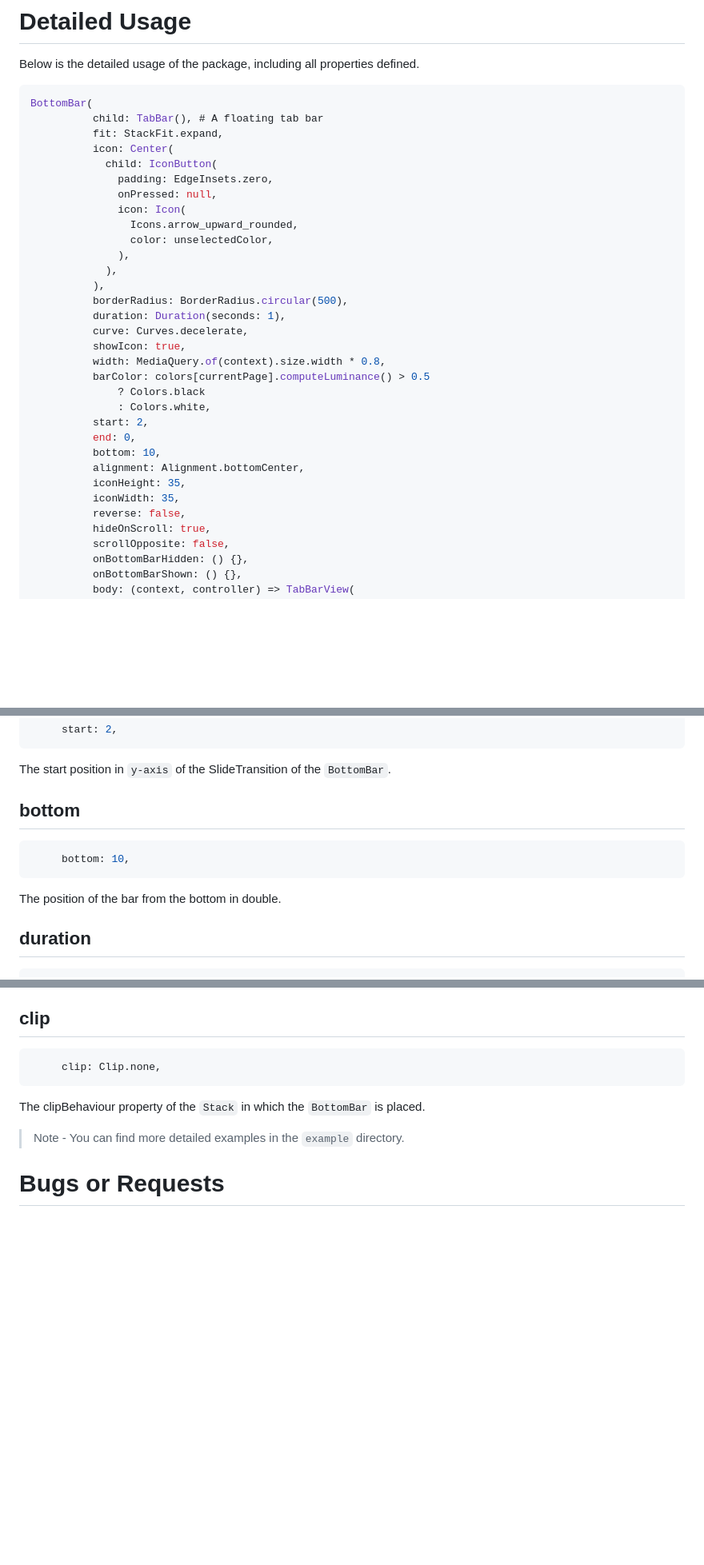
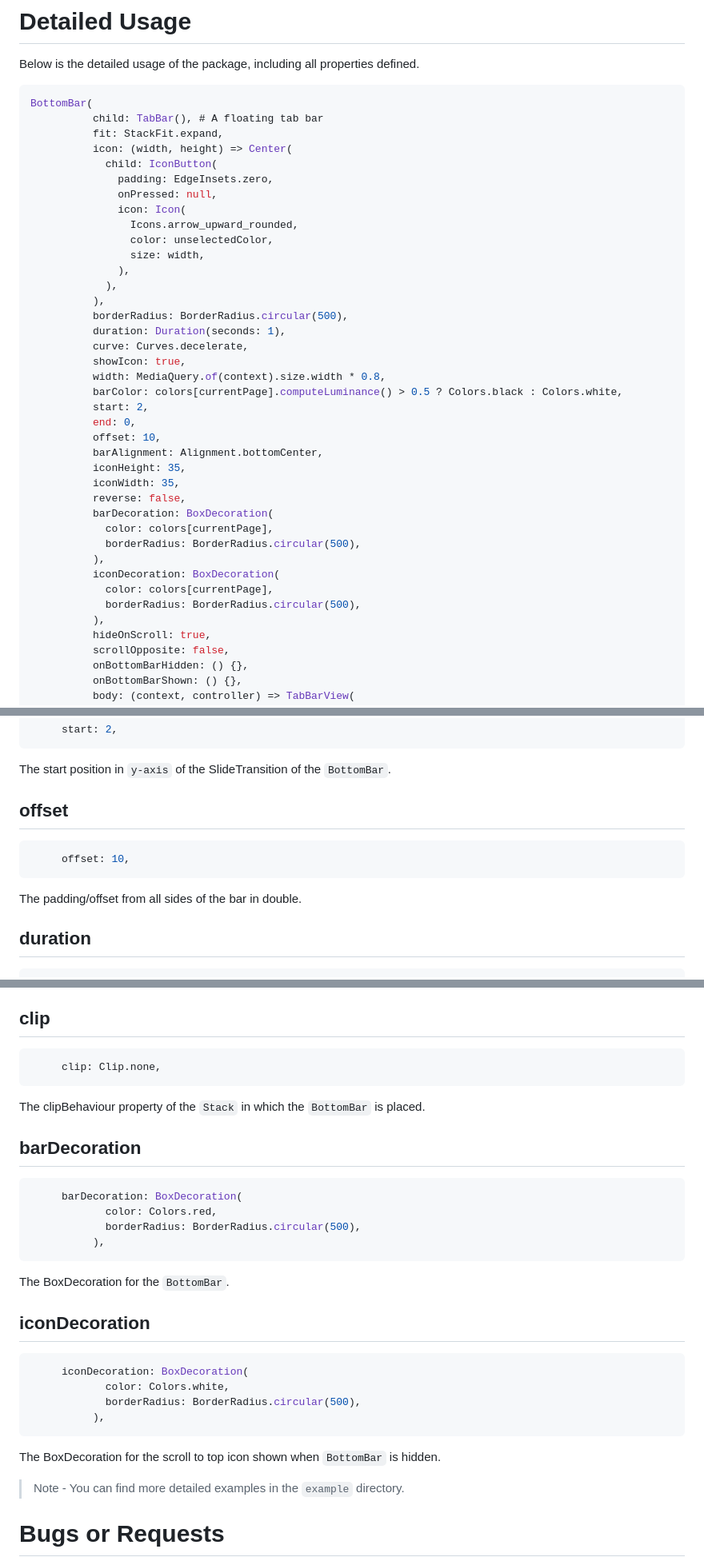
Before and after one commit to codenameakshay/flutter-floating-bottom-bar, a Markdown page: README.md, 3 parts joined by grey strips. Shown at 80% size. Drawn GitHub-style; blank space fills up the shorter version.

Commit message:
updated readme and example

````diff
--- a/README.md
+++ b/README.md
@@ -118,13 +118,14 @@ Below is the detailed usage of the package, including all properties defined.
 BottomBar(
           child: TabBar(), # A floating tab bar
           fit: StackFit.expand,
-          icon: Center(
+          icon: (width, height) => Center(
             child: IconButton(
               padding: EdgeInsets.zero,
               onPressed: null,
               icon: Icon(
                 Icons.arrow_upward_rounded,
                 color: unselectedColor,
+                size: width,
               ),
             ),
           ),
@@ -133,16 +134,22 @@ BottomBar(
           curve: Curves.decelerate,
           showIcon: true,
           width: MediaQuery.of(context).size.width * 0.8,
-          barColor: colors[currentPage].computeLuminance() > 0.5
-              ? Colors.black
-              : Colors.white,
+          barColor: colors[currentPage].computeLuminance() > 0.5 ? Colors.black : Colors.white,
           start: 2,
           end: 0,
-          bottom: 10,
-          alignment: Alignment.bottomCenter,
+          offset: 10,
+          barAlignment: Alignment.bottomCenter,
           iconHeight: 35,
           iconWidth: 35,
           reverse: false,
+          barDecoration: BoxDecoration(
+            color: colors[currentPage],
+            borderRadius: BorderRadius.circular(500),
+          ),
+          iconDecoration: BoxDecoration(
+            color: colors[currentPage],
+            borderRadius: BorderRadius.circular(500),
+          ),
           hideOnScroll: true,
           scrollOpposite: false,
           onBottomBarHidden: () {},
@@ -215,13 +222,13 @@ The end position in `y-axis` of the SlideTransition of the `BottomBar`.
 
 The start position in `y-axis` of the SlideTransition of the `BottomBar`.
 
-## bottom
+## offset
 
 ```dart
-     bottom: 10,
+     offset: 10,
 ```
 
-The position of the bar from the bottom in double.
+The padding/offset from all sides of the bar in double.
 
 ## duration
 
@@ -327,6 +343,28 @@ The fit property of the `Stack` in which the `BottomBar` is placed.
 
 The clipBehaviour property of the `Stack` in which the `BottomBar` is placed.
 
+## barDecoration
+
+```dart
+     barDecoration: BoxDecoration(
+            color: Colors.red,
+            borderRadius: BorderRadius.circular(500),
+          ),
+```
+
+The BoxDecoration for the `BottomBar`.
+
+## iconDecoration
+
+```dart
+     iconDecoration: BoxDecoration(
+            color: Colors.white,
+            borderRadius: BorderRadius.circular(500),
+          ),
+```
+
+The BoxDecoration for the scroll to top icon shown when `BottomBar` is hidden.
+
 > Note - You can find more detailed examples in the `example` directory.
 
 # Bugs or Requests
````
Also changed, not shown: other parts of README.md (+12 -3 lines), 2 other files.
